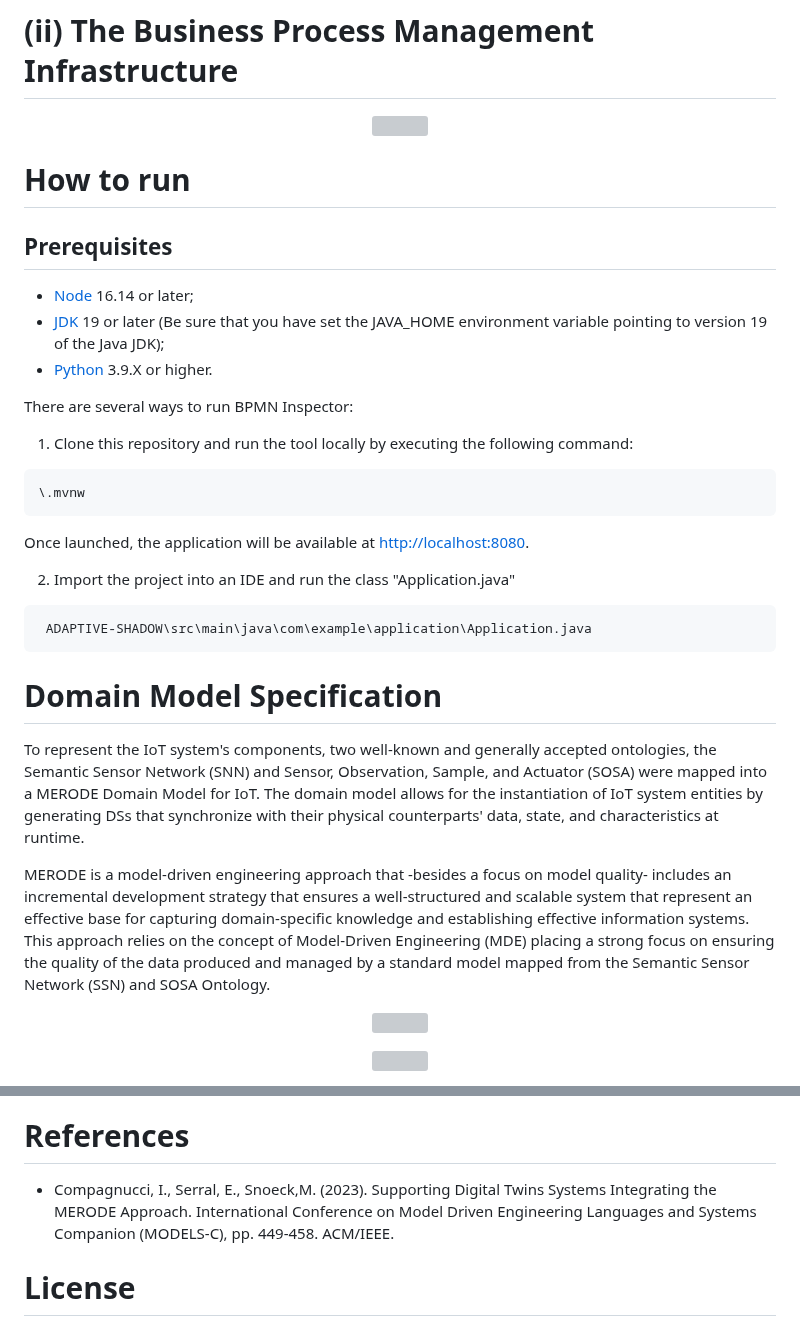
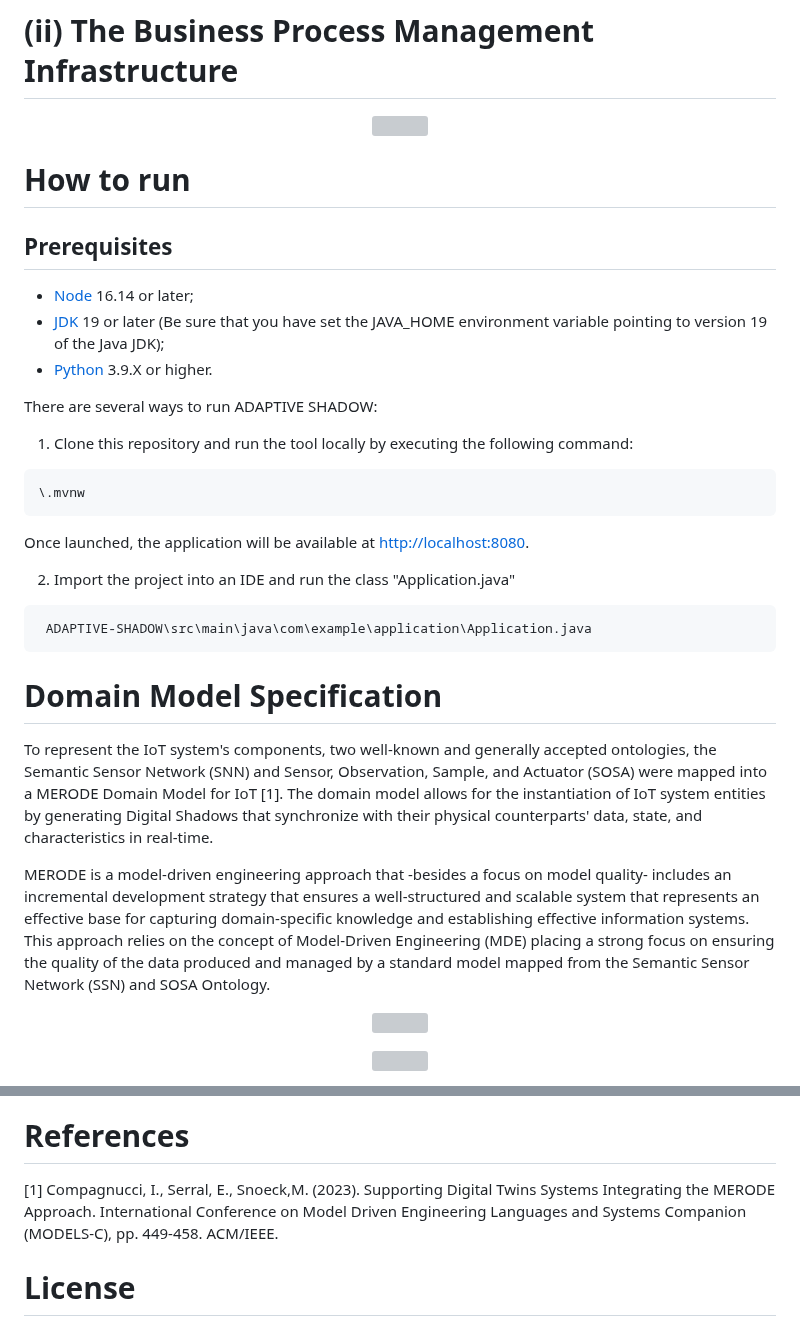
Before and after one commit to IvanComp/DOLLY, a Markdown page: README.md, 2 parts joined by grey strips. Rendered like a GitHub page; grey boxes are pictures that could not be loaded.

```diff
--- a/README.md
+++ b/README.md
@@ -51,7 +59,7 @@ The implementation of the framework consists of two parts: (i) instantiating Dig
 - [JDK](https://www.oracle.com/java/technologies/javase/jdk19-archive-downloads.html) 19 or later (Be sure that you have set the JAVA_HOME environment variable pointing to version 19 of the Java JDK);
 - [Python](https://www.python.org/downloads/) 3.9.X or higher.
 
-There are several ways to run BPMN Inspector:
+There are several ways to run ADAPTIVE SHADOW:
 
 1. Clone this repository and run the tool locally by executing the following command:
 
@@ -68,10 +76,10 @@ Once launched, the application will be available at [http://localhost:8080](http
 
 # Domain Model Specification
 
-To represent the IoT system's components, two well-known and generally accepted ontologies, the Semantic Sensor Network (SNN) and Sensor, Observation, Sample, and Actuator (SOSA) were mapped into a MERODE Domain Model for IoT.
-The domain model allows for the instantiation of IoT system entities by generating DSs that synchronize with their physical counterparts' data, state, and characteristics at runtime.
+To represent the IoT system's components, two well-known and generally accepted ontologies, the Semantic Sensor Network (SNN) and Sensor, Observation, Sample, and Actuator (SOSA) were mapped into a MERODE Domain Model for IoT [1].
+The domain model allows for the instantiation of IoT system entities by generating Digital Shadows that synchronize with their physical counterparts' data, state, and characteristics in real-time.
 
-MERODE is a model-driven engineering approach that -besides a focus on model quality- includes an incremental development strategy that ensures a well-structured and scalable system that represent an effective base for capturing domain-specific knowledge and establishing effective information systems. This approach relies on the concept of Model-Driven Engineering (MDE) placing a strong focus on ensuring the quality of the data produced and managed by a standard model mapped from the Semantic Sensor Network (SSN) and SOSA Ontology.
+MERODE is a model-driven engineering approach that -besides a focus on model quality- includes an incremental development strategy that ensures a well-structured and scalable system that represents an effective base for capturing domain-specific knowledge and establishing effective information systems. This approach relies on the concept of Model-Driven Engineering (MDE) placing a strong focus on ensuring the quality of the data produced and managed by a standard model mapped from the Semantic Sensor Network (SSN) and SOSA Ontology.
 
 <p align="center">
 <img src="frontend/readme/approach.png" width="400px" height="250px"/>
@@ -116,6 +120,6 @@ ADAPTIVE SHADOW directly implements the APIs necessary to instantiate the Domain
 # References
 
-- Compagnucci, I., Serral, E., Snoeck,M. (2023). Supporting Digital Twins Systems Integrating the MERODE Approach. International Conference on Model Driven Engineering Languages and Systems Companion (MODELS-C),  pp. 449-458. ACM/IEEE.
+[1] Compagnucci, I., Serral, E., Snoeck,M. (2023). Supporting Digital Twins Systems Integrating the MERODE Approach. International Conference on Model Driven Engineering Languages and Systems Companion (MODELS-C),  pp. 449-458. ACM/IEEE.
 
 # License
 
```
Also changed, not shown: other parts of README.md (+10 -6 lines).
